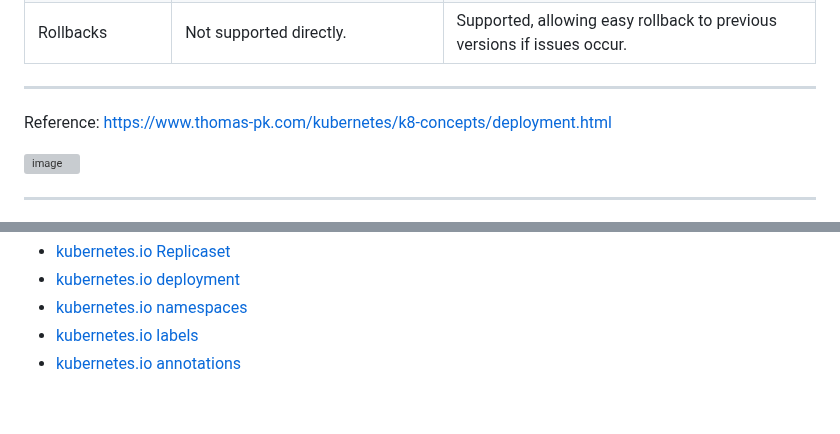
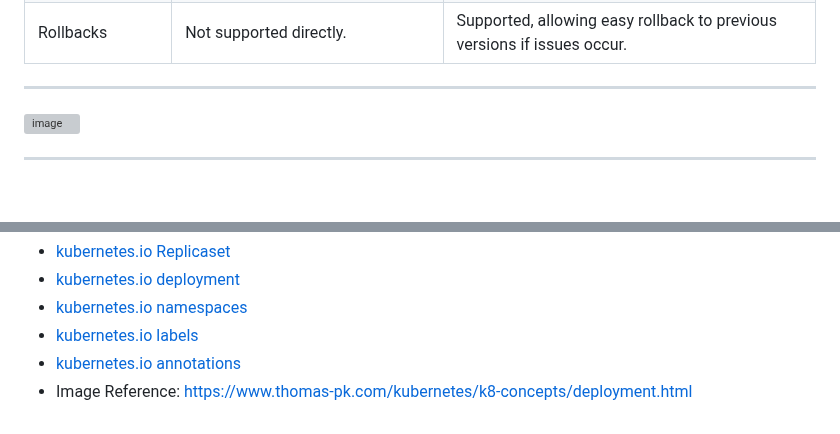
Before and after one commit to The-Kubernetes-Show/kubernetes, a Markdown page: CKA/Core_Concepts/kubernetes-core-concepts-hands-on-guide.md, 2 parts joined by grey strips. Drawn GitHub-style; blank space fills up the shorter version; grey boxes are pictures that could not be loaded.

```diff
--- a/CKA/Core_Concepts/kubernetes-core-concepts-hands-on-guide.md
+++ b/CKA/Core_Concepts/kubernetes-core-concepts-hands-on-guide.md
@@ -49,7 +49,6 @@ A Pod is the smallest deployable unit in Kubernetes. It can contain one or more
 | Rollbacks              | Not supported directly.                                                                                     | Supported, allowing easy rollback to previous versions if issues occur.                                            |
 
 ---
-Reference: https://www.thomas-pk.com/kubernetes/k8-concepts/deployment.html
 
 ![image](https://github.com/user-attachments/assets/6c037723-f73e-4e58-adfc-d4c2c0dfc2b9)
 
@@ -313,3 +312,4 @@ References:
 - [kubernetes.io namespaces](https://kubernetes.io/docs/concepts/overview/working-with-objects/namespaces/)
 - [kubernetes.io labels](https://kubernetes.io/docs/concepts/overview/working-with-objects/labels/)
 - [kubernetes.io annotations](https://kubernetes.io/docs/concepts/overview/working-with-objects/annotations/)
+- Image Reference: https://www.thomas-pk.com/kubernetes/k8-concepts/deployment.html
```
